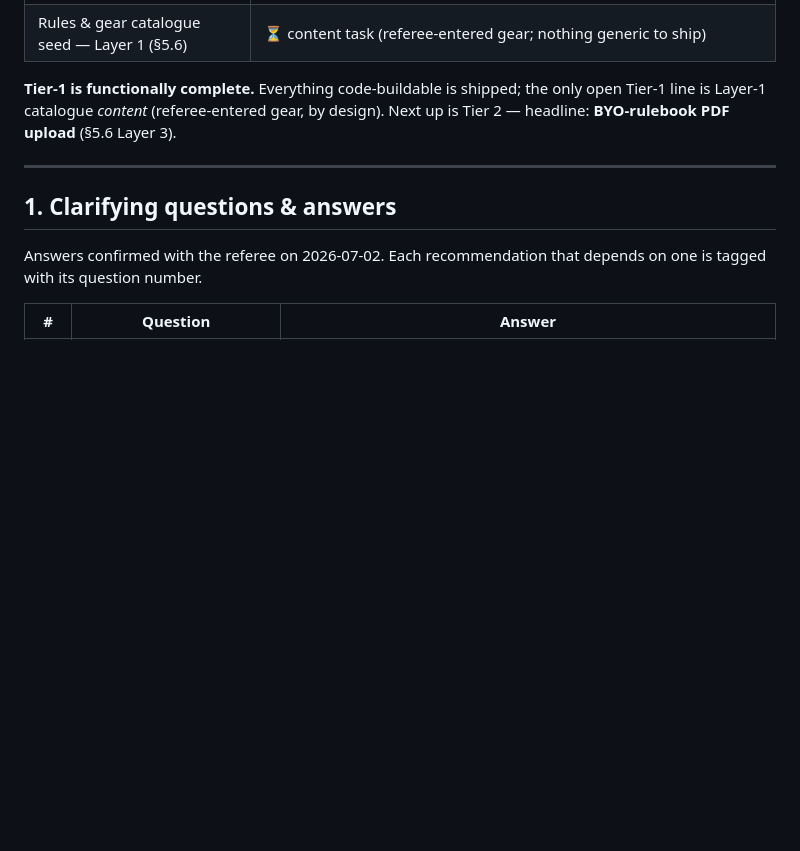
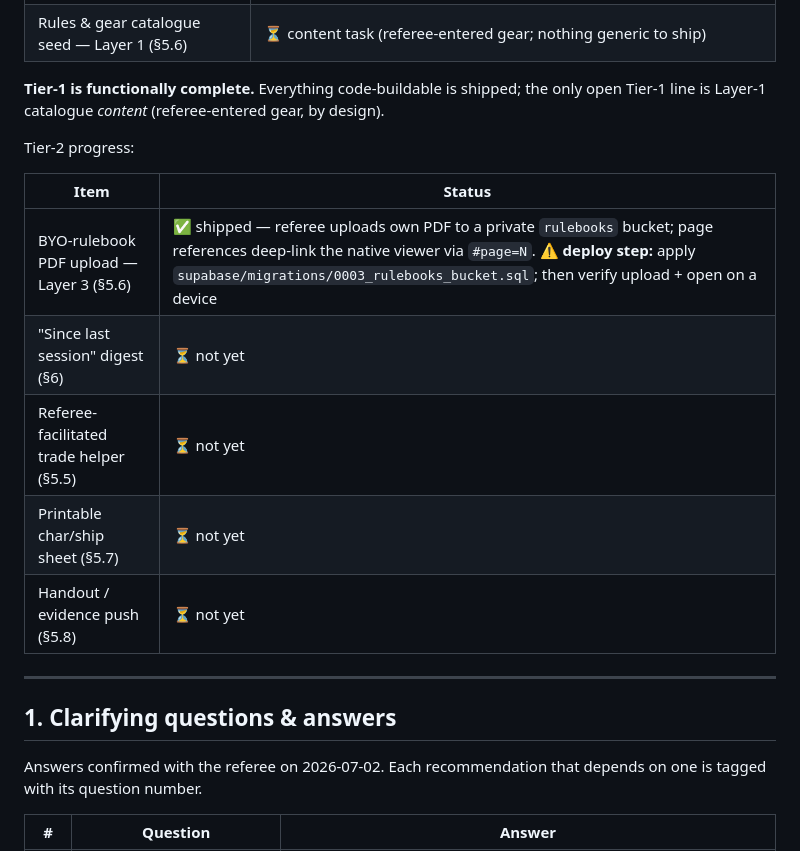
Before and after one commit to Stellarthon/aurelia-rpg-tools, a Markdown page: docs/feature-gap-analysis.md, the part around the change. Drawn GitHub-style; blank space fills up the shorter version.

Commit message:
docs: BYO-rulebook shipped (Tier-2 headline); note migration 0003 deploy step
Co-Authored-By: Claude Opus 4.8 <noreply@anthropic.com>
Claude-Session: https://claude.ai/code/session_01MSfegTo8L2ML5HXBbJZhJU

```diff
--- a/docs/feature-gap-analysis.md
+++ b/docs/feature-gap-analysis.md
@@ -47,8 +47,17 @@ mutating the production `aurelia_state`):
 | Rules & gear catalogue seed — Layer 1 (§5.6) | ⏳ content task (referee-entered gear; nothing generic to ship) |
 
 **Tier-1 is functionally complete.** Everything code-buildable is shipped; the only
-open Tier-1 line is Layer-1 catalogue *content* (referee-entered gear, by design). Next
-up is Tier 2 — headline: **BYO-rulebook PDF upload** (§5.6 Layer 3).
+open Tier-1 line is Layer-1 catalogue *content* (referee-entered gear, by design).
+
+Tier-2 progress:
+
+| Item | Status |
+|---|---|
+| BYO-rulebook PDF upload — Layer 3 (§5.6) | ✅ shipped — referee uploads own PDF to a private `rulebooks` bucket; page references deep-link the native viewer via `#page=N`. ⚠️ **deploy step:** apply `supabase/migrations/0003_rulebooks_bucket.sql`; then verify upload + open on a device |
+| "Since last session" digest (§6) | ⏳ not yet |
+| Referee-facilitated trade helper (§5.5) | ⏳ not yet |
+| Printable char/ship sheet (§5.7) | ⏳ not yet |
+| Handout / evidence push (§5.8) | ⏳ not yet |
 
 ---
 
```
